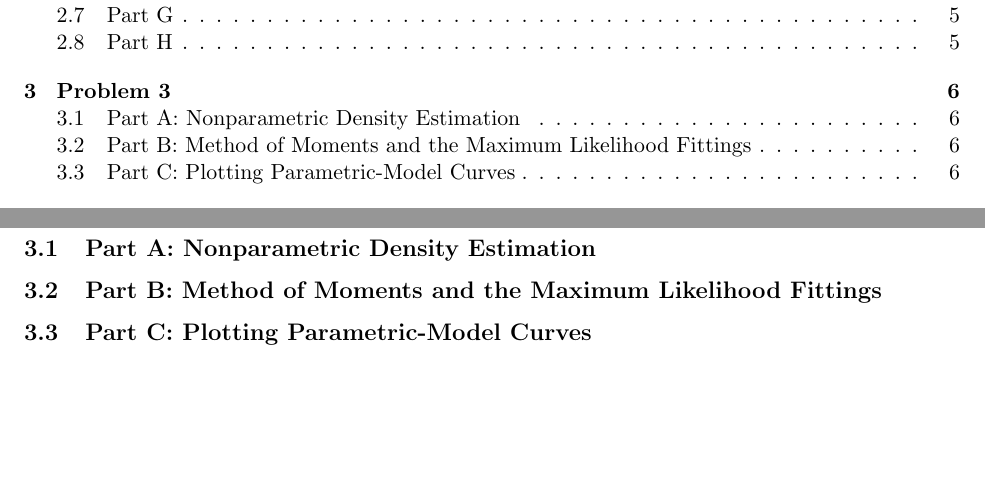
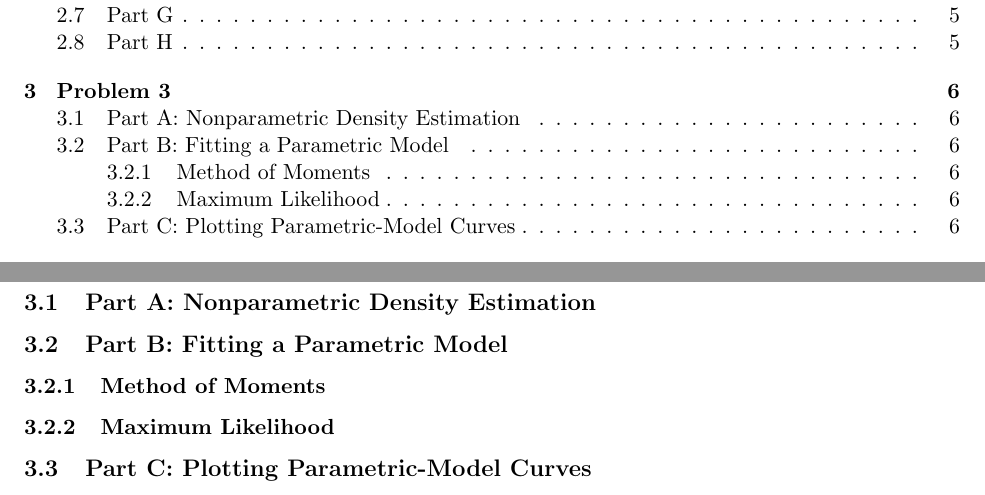
Before and after one commit to nlayton777/ECS132-ProbAndStats-FinalProject, a LaTeX document (Project.tex): two parts of pages 2 and 6 of 11, joined at a grey line, cut so that both start at the same text, the shorter picture padded with empty space. Compiled offline with pdfLaTeX.

```diff
--- a/WriteUp.tex
+++ b/Project.tex
@@ -3,6 +3,7 @@
 \usepackage{amssymb}
 \usepackage{fancyhdr}
 \usepackage{graphicx}
+\usepackage{pdfpages}
 \usepackage{listings}
 \usepackage{color}
 \usepackage{color}
@@ -123,8 +124,12 @@
 \label{sec:problem3}
 \subsection{Part A: Nonparametric Density Estimation}
 \label{subsec:3a}
-\subsection{Part B: Method of Moments and the Maximum Likelihood Fittings}
+\subsection{Part B: Fitting a Parametric Model}
 \label{subsec:3b}
+\subsubsection{Method of Moments}
+\label{subsubsec:methodofmoments}
+\subsubsection{Maximum Likelihood}
+\label{subsubsec:maximumlikelihood}
 \subsection{Part C: Plotting Parametric-Model Curves}
 \label{subsec:3c}
 \pagebreak
```
Also changed, not shown: Problem3A.pdf (added), Problem3A.png (deleted), Project.tex (2 more changed lines), 2 other files.
